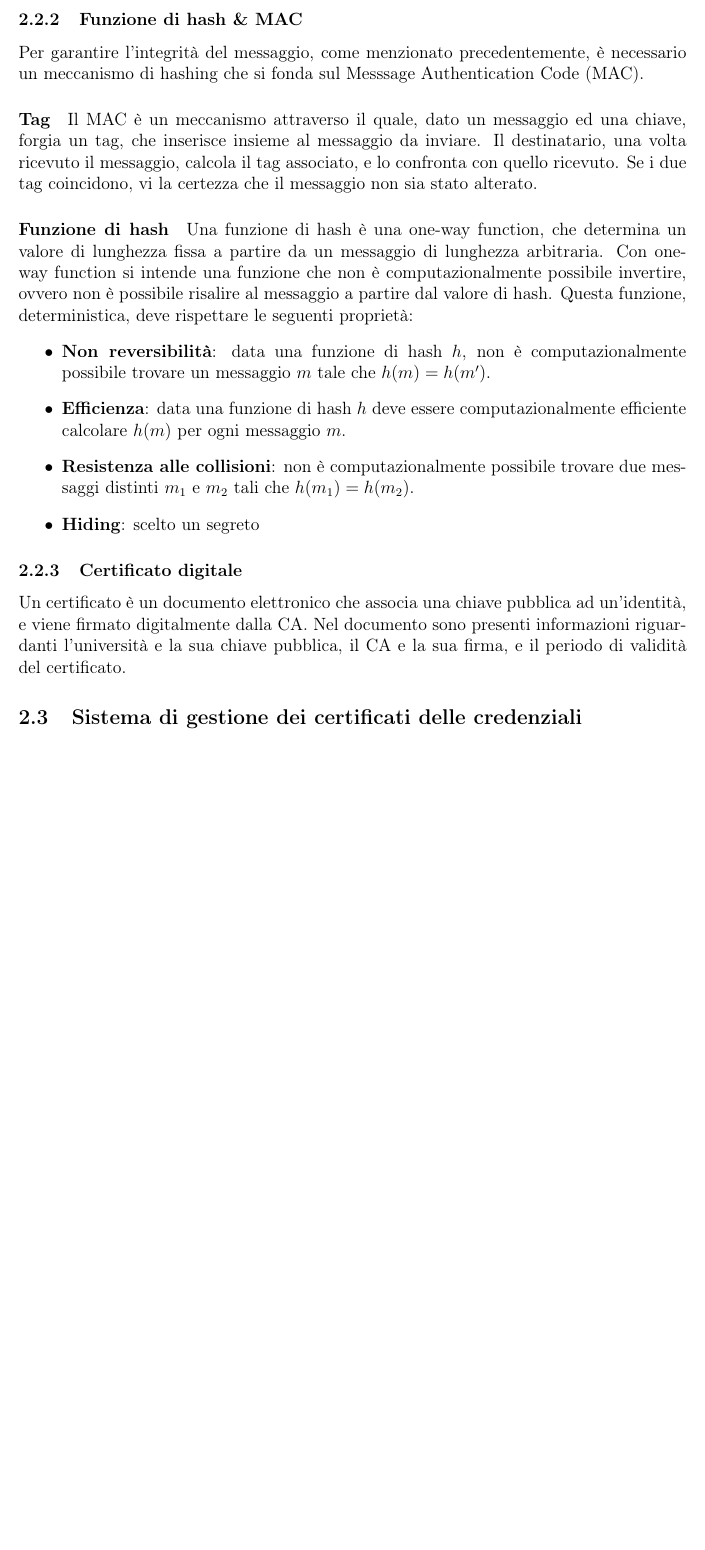
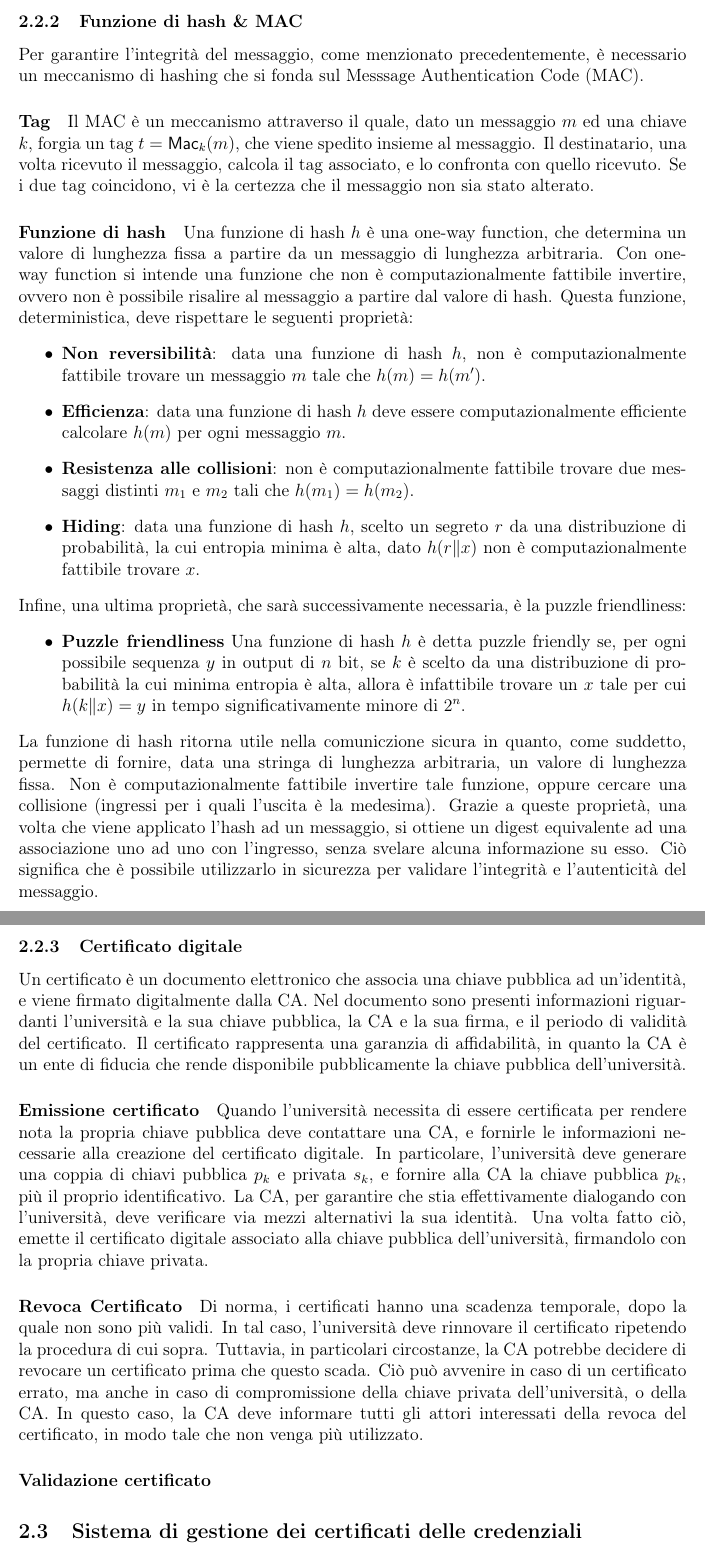
Before and after one commit to Dacu02/APS_project_G9, a LaTeX document (APS_project.tex): part of page 9 of 11 before the commit and two parts of pages 9 and 10 of 12 after it, the two joined at a grey line, cut so that both start at the same text, the shorter picture padded with empty space. Compiled offline with pdfLaTeX.

Commit message:
Metà credenziale

```diff
--- a/APS_project.tex
+++ b/APS_project.tex
@@ -160,20 +160,27 @@ Sebbene, per garantire la proprietà di autenticità, il mittente cifra anche il
 \subsubsection{Funzione di hash \& MAC}
 Per garantire l'integrità del messaggio, come menzionato precedentemente, è necessario un meccanismo di hashing che si fonda sul Messsage Authentication Code (MAC).
 \paragraph{Tag}
-Il MAC è un meccanismo attraverso il quale, dato un messaggio ed una chiave, forgia un tag, che inserisce insieme al messaggio da inviare. Il destinatario, una volta ricevuto il messaggio, calcola il tag associato, e lo confronta con quello ricevuto. Se i due tag coincidono, vi la certezza che il messaggio non sia stato alterato.
+Il MAC è un meccanismo attraverso il quale, dato un messaggio $m$ ed una chiave $k$, forgia un tag $t=\mathsf{Mac}_k(m)$, che viene spedito insieme al messaggio. Il destinatario, una volta ricevuto il messaggio, calcola il tag associato, e lo confronta con quello ricevuto. Se i due tag coincidono, vi è la certezza che il messaggio non sia stato alterato.
 \paragraph{Funzione di hash}
-Una funzione di hash è una one-way function, che determina un valore di lunghezza fissa a partire da un messaggio di lunghezza arbitraria. Con one-way function si intende una funzione che non è computazionalmente possibile invertire, ovvero non è possibile risalire al messaggio a partire dal valore di hash.
+Una funzione di hash $h$ è una one-way function, che determina un valore di lunghezza fissa a partire da un messaggio di lunghezza arbitraria. Con one-way function si intende una funzione che non è computazionalmente fattibile invertire, ovvero non è possibile risalire al messaggio a partire dal valore di hash.
 Questa funzione, deterministica, deve rispettare le seguenti proprietà:
 \begin{itemize}
-    \item \textbf{Non reversibilità}: data una funzione di hash $h$, non è computazionalmente possibile trovare un messaggio $m$ tale che $h(m)=h(m')$.
+    \item \textbf{Non reversibilità}: data una funzione di hash $h$, non è computazionalmente fattibile trovare un messaggio $m$ tale che $h(m)=h(m')$.
     \item \textbf{Efficienza}: data una funzione di hash $h$ deve essere computazionalmente efficiente calcolare $h(m)$ per ogni messaggio $m$.
-    \item \textbf{Resistenza alle collisioni}: non è computazionalmente possibile trovare due messaggi distinti $m_1$ e $m_2$ tali che $h(m_1)=h(m_2)$.
-    \item \textbf{Hiding}: scelto un segreto
+    \item \textbf{Resistenza alle collisioni}: non è computazionalmente fattibile trovare due messaggi distinti $m_1$ e $m_2$ tali che $h(m_1)=h(m_2)$.
+    \item \textbf{Hiding}: data una funzione di hash $h$, scelto un segreto $r$ da una distribuzione di probabilità, la cui entropia minima è alta, dato $h(r\|x)$ non è computazionalmente fattibile trovare $x$.
 \end{itemize}
-
+Infine, una ultima proprietà, che sarà successivamente necessaria, è la puzzle friendliness:
+\begin{itemize}
+    \item \textbf{Puzzle friendliness} Una funzione di hash $h$ è detta puzzle friendly se, per ogni possibile sequenza $y$ in output di $n$ bit, se $k$ è scelto da una distribuzione di probabilità la cui minima entropia è alta, allora è infattibile trovare un $x$ tale per cui $h(k\|x)=y$ in tempo significativamente minore di $2^n$.
+\end{itemize}
+La funzione di hash ritorna utile nella comuniczione sicura in quanto, come suddetto, permette di fornire, data una stringa di lunghezza arbitraria, un valore di lunghezza fissa. Non è computazionalmente fattibile invertire tale funzione, oppure cercare una collisione (ingressi per i quali l'uscita è la medesima). Grazie a queste proprietà, una volta che viene applicato l'hash ad un messaggio, si ottiene un digest equivalente ad una associazione uno ad uno con l'ingresso, senza svelare alcuna informazione su esso. Ciò significa che è possibile utilizzarlo in sicurezza per validare l'integrità e l'autenticità del messaggio.
 \subsubsection{Certificato digitale}
-Un certificato è un documento elettronico che associa una chiave pubblica ad un'identità, e viene firmato digitalmente dalla CA. Nel documento sono presenti informazioni riguardanti l'università e la sua chiave pubblica, il CA e la sua firma, e il periodo di validità del certificato.
-\subsection{Sistema di gestione dei certificati delle credenziali }
+Un certificato è un documento elettronico che associa una chiave pubblica ad un'identità, e viene firmato digitalmente dalla CA. Nel documento sono presenti informazioni riguardanti l'università e la sua chiave pubblica, la CA e la sua firma, e il periodo di validità del certificato. Il certificato rappresenta una garanzia di affidabilità, in quanto la CA è un ente di fiducia che rende disponibile pubblicamente la chiave pubblica dell'università.
+\paragraph{Emissione certificato} Quando l'università necessita di essere certificata per rendere nota la propria chiave pubblica deve contattare una CA, e fornirle le informazioni necessarie alla creazione del certificato digitale. In particolare, l'università deve generare una coppia di chiavi pubblica $p_k$ e privata $s_k$, e fornire alla CA la chiave pubblica $p_k$, più il proprio identificativo. La CA, per garantire che stia effettivamente dialogando con l'università, deve verificare via mezzi alternativi la sua identità. Una volta fatto ciò, emette il certificato digitale associato alla chiave pubblica dell'università, firmandolo con la propria chiave privata.
+\paragraph{Revoca Certificato} Di norma, i certificati hanno una scadenza temporale, dopo la quale non sono più validi. In tal caso, l'università deve rinnovare il certificato ripetendo la procedura di cui sopra. Tuttavia, in particolari circostanze, la CA potrebbe decidere di revocare un certificato prima che questo scada. Ciò può avvenire in caso di un certificato errato, ma anche in caso di compromissione della chiave privata dell'università, o della CA. In questo caso, la CA deve informare tutti gli attori interessati della revoca del certificato, in modo tale che non venga più utilizzato.
+\paragraph{Validazione certificato}
+\subsection{Sistema di gestione dei certificati delle credenziali}
 
 
 
```
Also changed, not shown: APS_project.tex (10 more changed lines).
